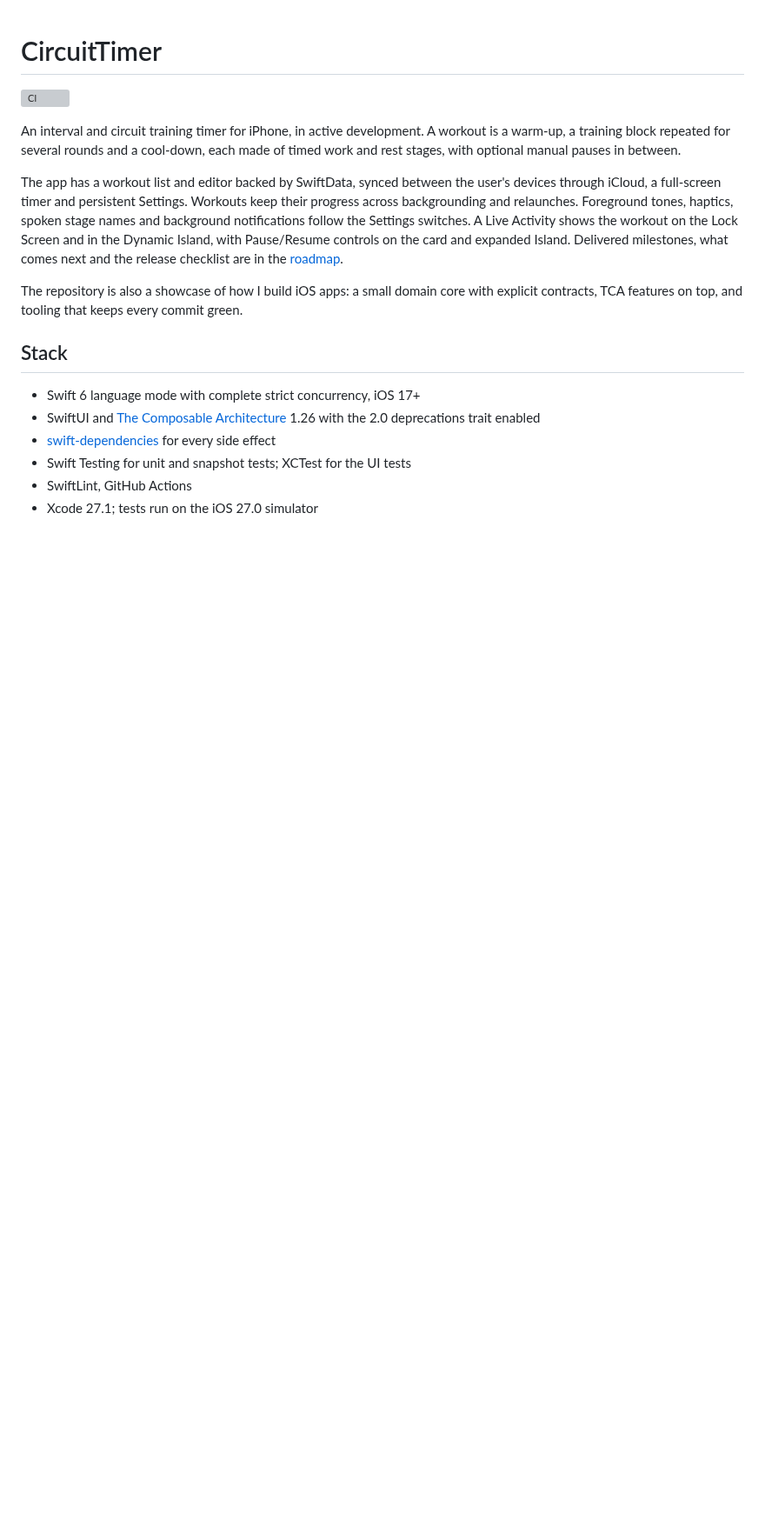
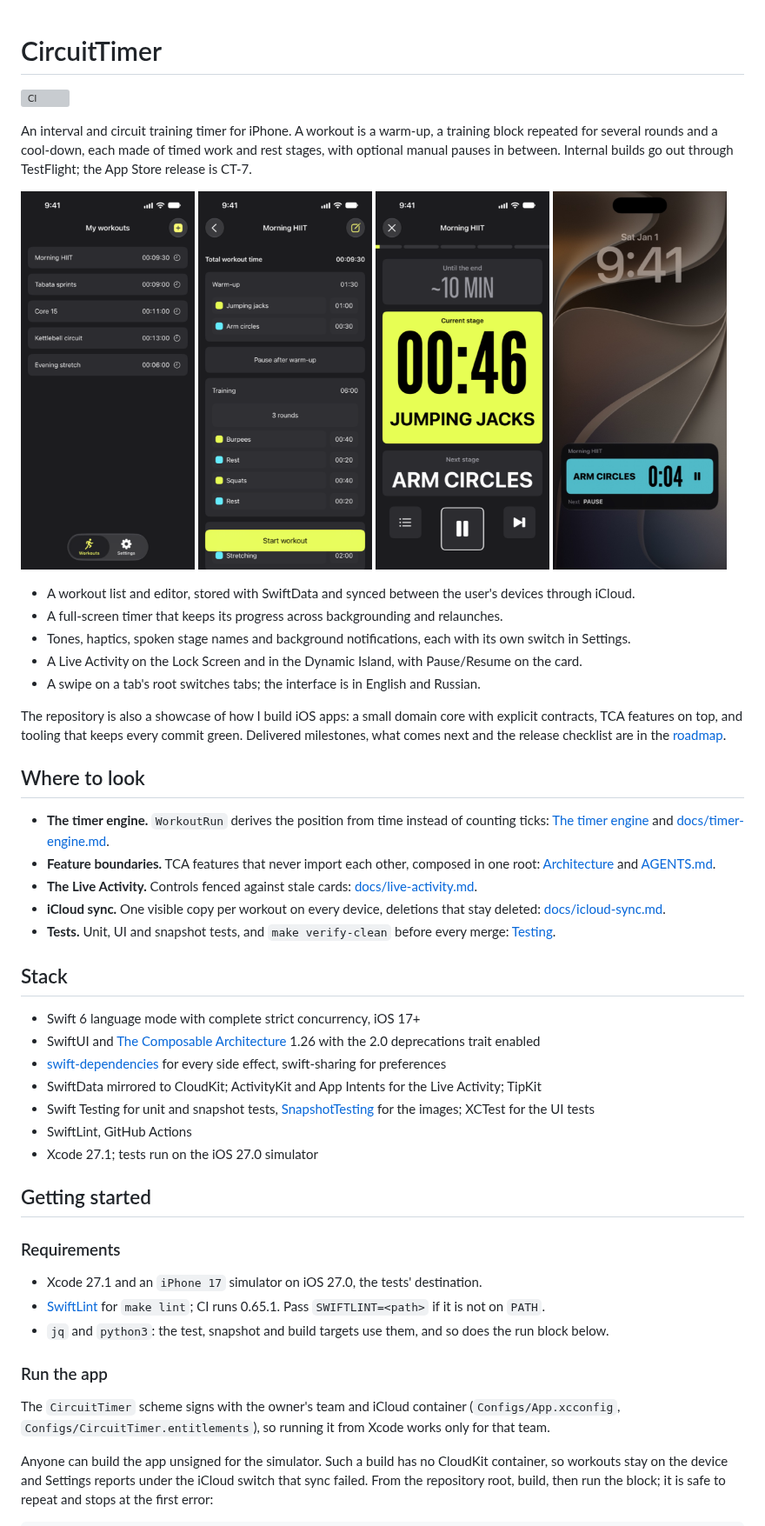
Before and after one commit to akrementsov/CircuitTimer, a Markdown page: README.md, the part around one of its changes. Shown at 87% size. Drawn GitHub-style; pictures changed too: docs/images/list.png (added), docs/images/lock-screen.jpg (added), docs/images/timer.png (added); blank space fills up the shorter version; grey boxes are pictures that could not be loaded.

Commit message:
CT-5: Rewrite the README for first-time readers
Co-Authored-By: Claude Opus 5.5 <noreply@anthropic.com>

```diff
--- a/README.md
+++ b/README.md
@@ -2,18 +2,52 @@
 
 [![CI](https://github.com/akrementsov/CircuitTimer/actions/workflows/ci.yml/badge.svg)](https://github.com/akrementsov/CircuitTimer/actions/workflows/ci.yml)
 
-An interval and circuit training timer for iPhone, in active development. A workout is a warm-up, a training block repeated for several rounds and a cool-down, each made of timed work and rest stages, with optional manual pauses in between.
+An interval and circuit training timer for iPhone. A workout is a warm-up, a training block repeated for several rounds and a cool-down, each made of timed work and rest stages, with optional manual pauses in between. Internal builds go out through TestFlight; the App Store release is CT-7.
 
-The app has a workout list and editor backed by SwiftData, synced between the user's devices through iCloud, a full-screen timer and persistent Settings. Workouts keep their progress across backgrounding and relaunches. Foreground tones, haptics, spoken stage names and background notifications follow the Settings switches. A Live Activity shows the workout on the Lock Screen and in the Dynamic Island, with Pause/Resume controls on the card and expanded Island. Delivered milestones, what comes next and the release checklist are in the [roadmap](docs/roadmap.md).
+<p>
+  <img src="docs/images/list.png" width="200" alt="The workout list">
+  <img src="docs/images/workout.png" width="200" alt="A saved workout with its stages">
+  <img src="docs/images/timer.png" width="200" alt="The timer during a work stage">
+  <img src="docs/images/lock-screen.jpg" width="200" alt="The Live Activity on the Lock Screen">
+</p>
 
-The repository is also a showcase of how I build iOS apps: a small domain core with explicit contracts, TCA features on top, and tooling that keeps every commit green.
+- A workout list and editor, stored with SwiftData and synced between the user's devices through iCloud.
+- A full-screen timer that keeps its progress across backgrounding and relaunches.
+- Tones, haptics, spoken stage names and background notifications, each with its own switch in Settings.
+- A Live Activity on the Lock Screen and in the Dynamic Island, with Pause/Resume on the card.
+- A swipe on a tab's root switches tabs; the interface is in English and Russian.
+
+The repository is also a showcase of how I build iOS apps: a small domain core with explicit contracts, TCA features on top, and tooling that keeps every commit green. Delivered milestones, what comes next and the release checklist are in the [roadmap](docs/roadmap.md).
+
+## Where to look
+
+- **The timer engine.** `WorkoutRun` derives the position from time instead of counting ticks: [The timer engine](#the-timer-engine) and [docs/timer-engine.md](docs/timer-engine.md).
+- **Feature boundaries.** TCA features that never import each other, composed in one root: [Architecture](#architecture) and [AGENTS.md](AGENTS.md).
+- **The Live Activity.** Controls fenced against stale cards: [docs/live-activity.md](docs/live-activity.md).
+- **iCloud sync.** One visible copy per workout on every device, deletions that stay deleted: [docs/icloud-sync.md](docs/icloud-sync.md).
+- **Tests.** Unit, UI and snapshot tests, and `make verify-clean` before every merge: [Testing](#testing).
 
 ## Stack
 
 - Swift 6 language mode with complete strict concurrency, iOS 17+
 - SwiftUI and [The Composable Architecture](https://github.com/pointfreeco/swift-composable-architecture) 1.26 with the 2.0 deprecations trait enabled
-- [swift-dependencies](https://github.com/pointfreeco/swift-dependencies) for every side effect
-- Swift Testing for unit and snapshot tests; XCTest for the UI tests
+- [swift-dependencies](https://github.com/pointfreeco/swift-dependencies) for every side effect, swift-sharing for preferences
+- SwiftData mirrored to CloudKit; ActivityKit and App Intents for the Live Activity; TipKit
+- Swift Testing for unit and snapshot tests, [SnapshotTesting](https://github.com/pointfreeco/swift-snapshot-testing) for the images; XCTest for the UI tests
 - SwiftLint, GitHub Actions
 - Xcode 27.1; tests run on the iOS 27.0 simulator
 
+## Getting started
+
+### Requirements
+
+- Xcode 27.1 and an `iPhone 17` simulator on iOS 27.0, the tests' destination.
+- [SwiftLint](https://github.com/realm/SwiftLint) for `make lint`; CI runs 0.65.1. Pass `SWIFTLINT=<path>` if it is not on `PATH`.
+- `jq` and `python3`: the test, snapshot and build targets use them, and so does the run block below.
+
+### Run the app
+
+The `CircuitTimer` scheme signs with the owner's team and iCloud container (`Configs/App.xcconfig`, `Configs/CircuitTimer.entitlements`), so running it from Xcode works only for that team.
+
+Anyone can build the app unsigned for the simulator. Such a build has no CloudKit container, so workouts stay on the device and Settings reports under the iCloud switch that sync failed. From the repository root, build, then run the block; it is safe to repeat and stops at the first error:
+
```
Also changed, not shown: other parts of README.md (+65 -51 lines), docs/roadmap.md (+1 -1 lines).
